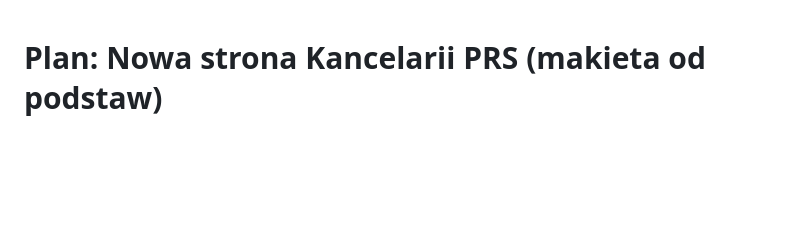
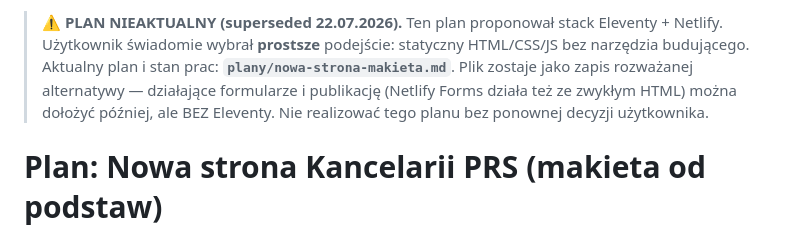
Before and after one commit to pczak333/kancelaria-prs-strona-www, a Markdown page: plany/nowa-strona-eleventy-netlify.md, the part around the change. Drawn GitHub-style; blank space fills up the shorter version.

```diff
--- a/plany/nowa-strona-eleventy-netlify.md
+++ b/plany/nowa-strona-eleventy-netlify.md
@@ -1,3 +1,11 @@
+> **⚠️ PLAN NIEAKTUALNY (superseded 22.07.2026).** Ten plan proponował stack
+> Eleventy + Netlify. Użytkownik świadomie wybrał **prostsze** podejście:
+> statyczny HTML/CSS/JS bez narzędzia budującego. Aktualny plan i stan prac:
+> **`plany/nowa-strona-makieta.md`**. Plik zostaje jako zapis rozważanej
+> alternatywy — działające formularze i publikację (Netlify Forms działa też
+> ze zwykłym HTML) można dołożyć później, ale BEZ Eleventy. Nie realizować
+> tego planu bez ponownej decyzji użytkownika.
+
 # Plan: Nowa strona Kancelarii PRS (makieta od podstaw)
 
 ## Kontekst
```
Also changed, not shown: plany/nowa-strona-makieta.md (added, +176 -0 lines).
